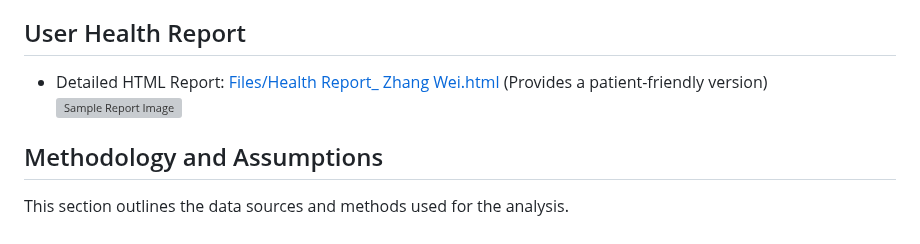
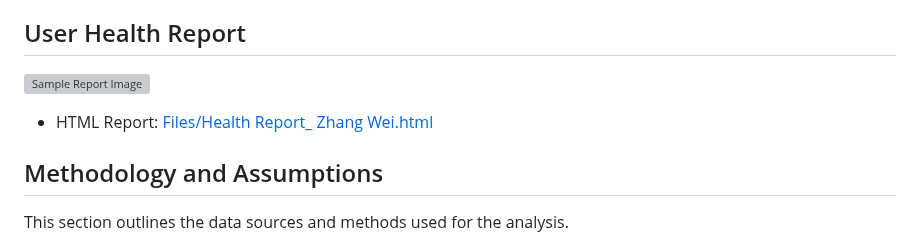
Before and after one commit to yuslavihe/DMO-RetPortfolio-, a Markdown page: Health/Output.md, the part around the change. Rendered like a GitHub page; grey boxes are pictures that could not be loaded.

```diff
--- a/Health/Output.md
+++ b/Health/Output.md
@@ -23,8 +23,9 @@
 *   Current Status (Estimated): Moderately controlled BP and HbA1c, Stage 3 CKD, preserved LVEF, cognitive impairment consistent with MCI.
 
 ## User Health Report
-*   Detailed HTML Report: [Files/Health Report_ Zhang Wei.html](Health/Files/Health%20Report_%20Zhang%20Wei.html) (Provides a patient-friendly version)
 ![Sample Report Image](Files/Sample%20Health%20Report.jpeg)
+*   HTML Report: [Files/Health Report_ Zhang Wei.html](Health/Files/Health%20Report_%20Zhang%20Wei.html)
+
 ## Methodology and Assumptions
 This section outlines the data sources and methods used for the analysis.
 
```
